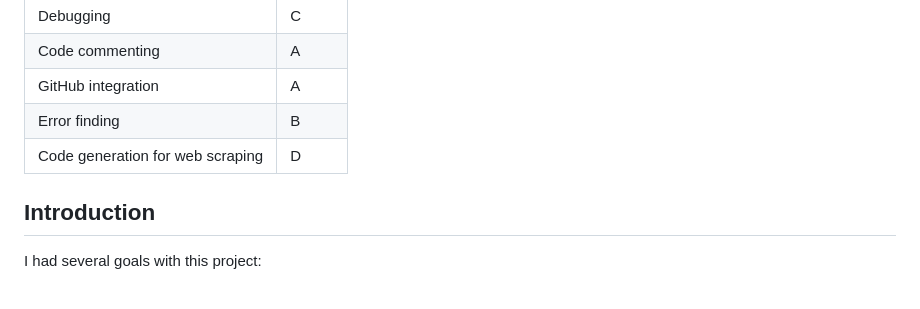
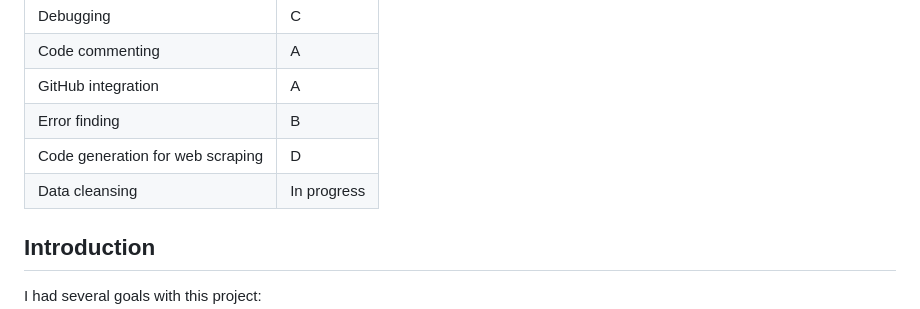
Before and after one commit to MikeWoodward/English-Football-Forecasting, a Markdown page: Code/development_comments.md, the part around the change. Rendered like a GitHub page.

```diff
--- a/Code/development_comments.md
+++ b/Code/development_comments.md
@@ -11,6 +11,7 @@
 | GitHub integration  | A    |
 | Error finding | B |
 | Code generation for web scraping | D |
+| Data cleansing| In progress |
 
 ## Introduction
 
```
